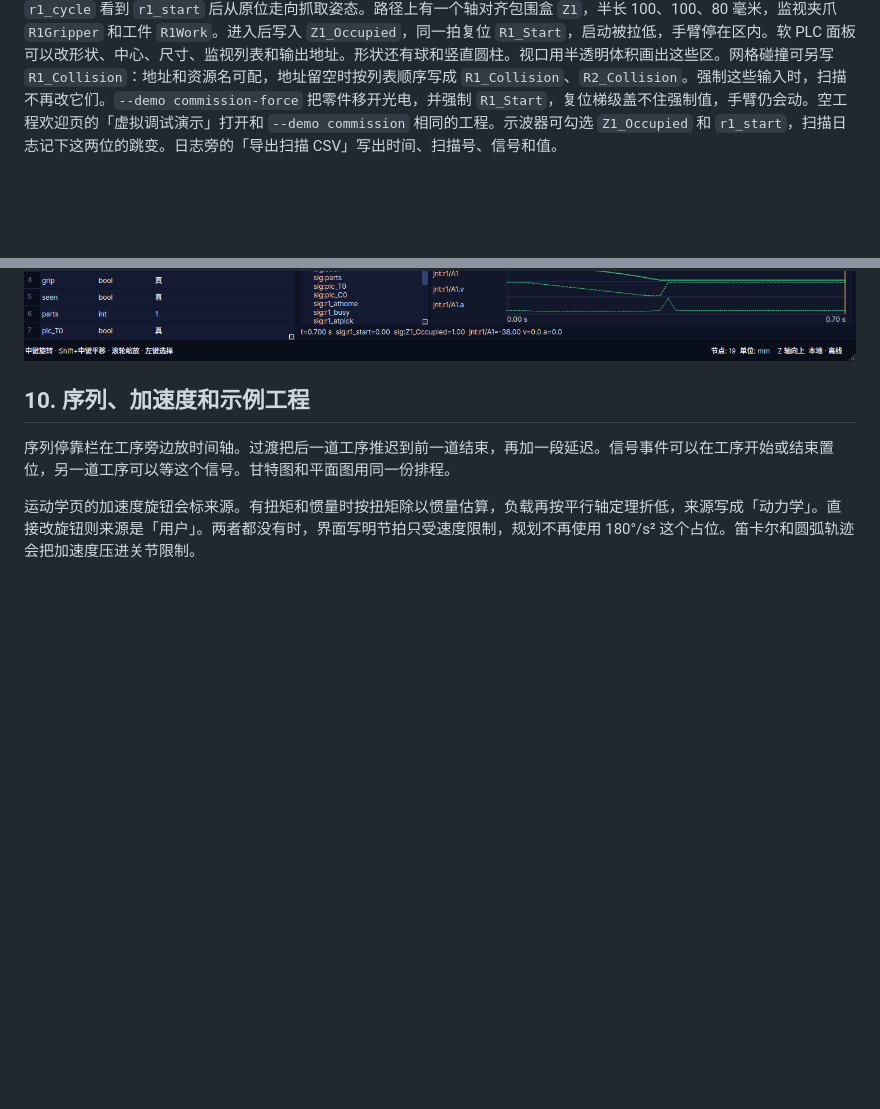
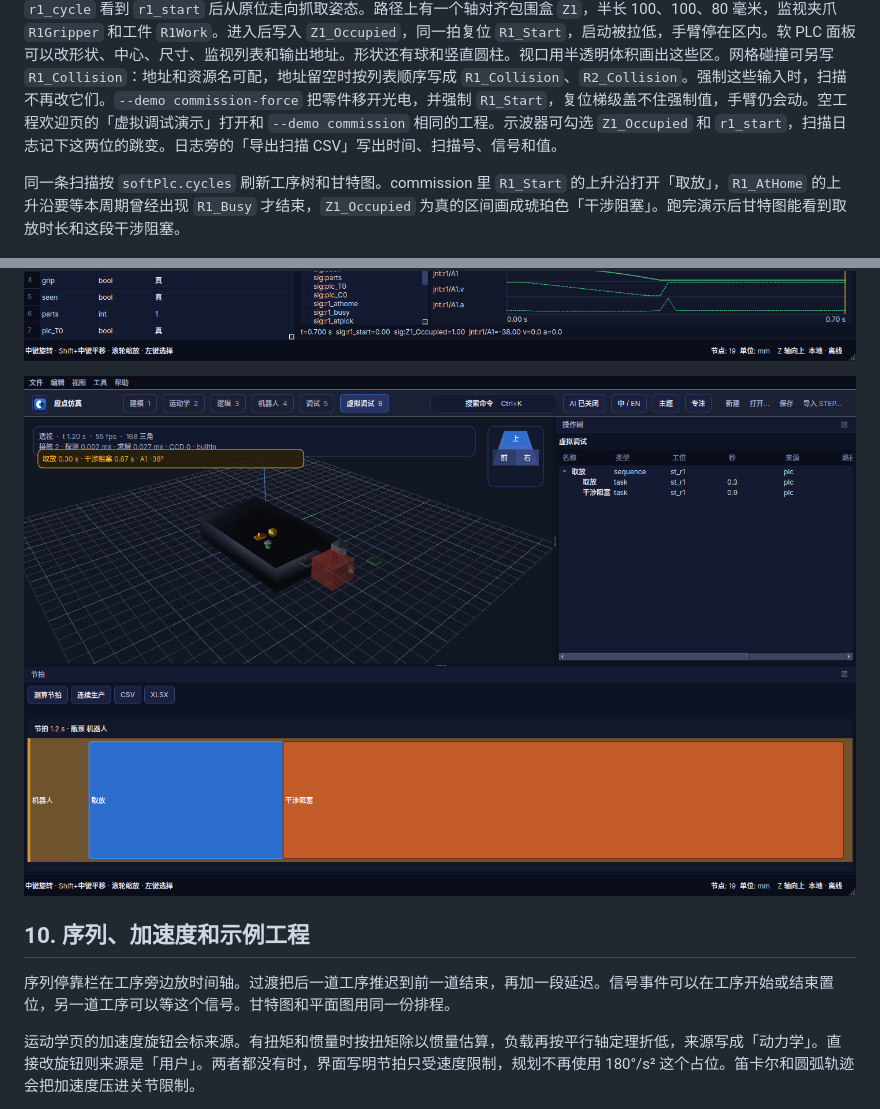
Before and after one commit to cady00/sim-studio, a Markdown page: docs/manual/README.md, 2 parts joined by grey strips. Drawn GitHub-style; pictures changed too: docs/manual/images/commission-gantt.png (added); blank space fills up the shorter version.

```diff
--- a/docs/manual/README.md
+++ b/docs/manual/README.md
@@ -155,7 +155,11 @@ OPC UA 客户端和回环服务器都是按二进制分块自己写的。策略
 
 `--demo commission` 把这张表接到一条光电、输送、气缸、吸盘，以及一台两轴机器人 `r1` 上。光电上升沿锁存 `M0.0` 并给 `C0` 加一。气缸在定时 `T0` 与锁存都成立，或计数完成且光电仍挡住时伸出。件离开的下降沿解开锁存，输送才允许再走。吸盘仍由气缸伸出信号触发。机器人与这条联锁串接：`M0.0`、`R1_AtHome` 都成立且干涉区空闲时置位 `R1_Start`。逻辑块 `r1_cycle` 看到 `r1_start` 后从原位走向抓取姿态。路径上有一个轴对齐包围盒 `Z1`，半长 100、100、80 毫米，监视夹爪 `R1Gripper` 和工件 `R1Work`。进入后写入 `Z1_Occupied`，同一拍复位 `R1_Start`，启动被拉低，手臂停在区内。软 PLC 面板可以改形状、中心、尺寸、监视列表和输出地址。形状还有球和竖直圆柱。视口用半透明体积画出这些区。网格碰撞可另写 `R1_Collision`：地址和资源名可配，地址留空时按列表顺序写成 `R1_Collision`、`R2_Collision`。强制这些输入时，扫描不再改它们。`--demo commission-force` 把零件移开光电，并强制 `R1_Start`，复位梯级盖不住强制值，手臂仍会动。空工程欢迎页的「虚拟调试演示」打开和 `--demo commission` 相同的工程。示波器可勾选 `Z1_Occupied` 和 `r1_start`，扫描日志记下这两位的跳变。日志旁的「导出扫描 CSV」写出时间、扫描号、信号和值。
 
+同一条扫描按 `softPlc.cycles` 刷新工序树和甘特图。commission 里 `R1_Start` 的上升沿打开「取放」，`R1_AtHome` 的上升沿要等本周期曾经出现 `R1_Busy` 才结束，`Z1_Occupied` 为真的区间画成琥珀色「干涉阻塞」。跑完演示后甘特图能看到取放时长和这段干涉阻塞。
+
 ![包围盒干涉区拉低启动](images/commission-robot.png)
+
+![取放工序与干涉阻塞](images/commission-gantt.png)
 
 ## 10. 序列、加速度和示例工程
 
```
Also changed, not shown: README.md (+1 -1 lines), docs/LIMITATIONS.md (+1 -1 lines), 8 other files.
